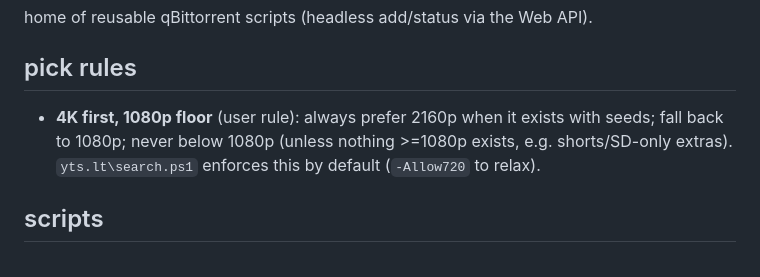
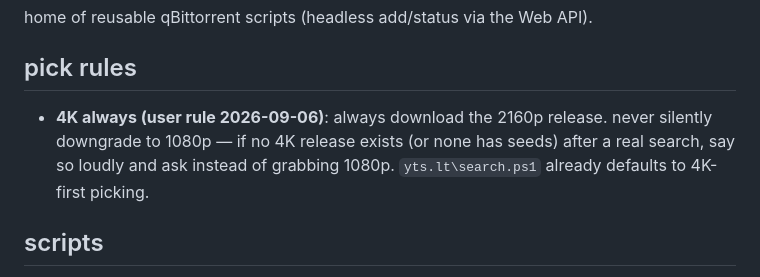
Before and after one commit to FahadBinHussain/automata, a Markdown page: qbittorrent.com/AGENTS.md, the part around the change. Drawn GitHub-style.

Commit message:
qbittorrent pick rule: 4k always, no silent 1080p fallback

```diff
--- a/qbittorrent.com/AGENTS.md
+++ b/qbittorrent.com/AGENTS.md
@@ -4,7 +4,10 @@ home of reusable qBittorrent scripts (headless add/status via the Web API).
 
 ## pick rules
 
-- **4K first, 1080p floor** (user rule): always prefer 2160p when it exists with seeds; fall back to 1080p; never below 1080p (unless nothing >=1080p exists, e.g. shorts/SD-only extras). `yts.lt\search.ps1` enforces this by default (`-Allow720` to relax).
+- **4K always (user rule 2026-09-06)**: always download the 2160p release.
+  never silently downgrade to 1080p — if no 4K release exists (or none has
+  seeds) after a real search, say so loudly and ask instead of grabbing 1080p.
+  `yts.lt\search.ps1` already defaults to 4K-first picking.
 
 ## scripts
 
```
